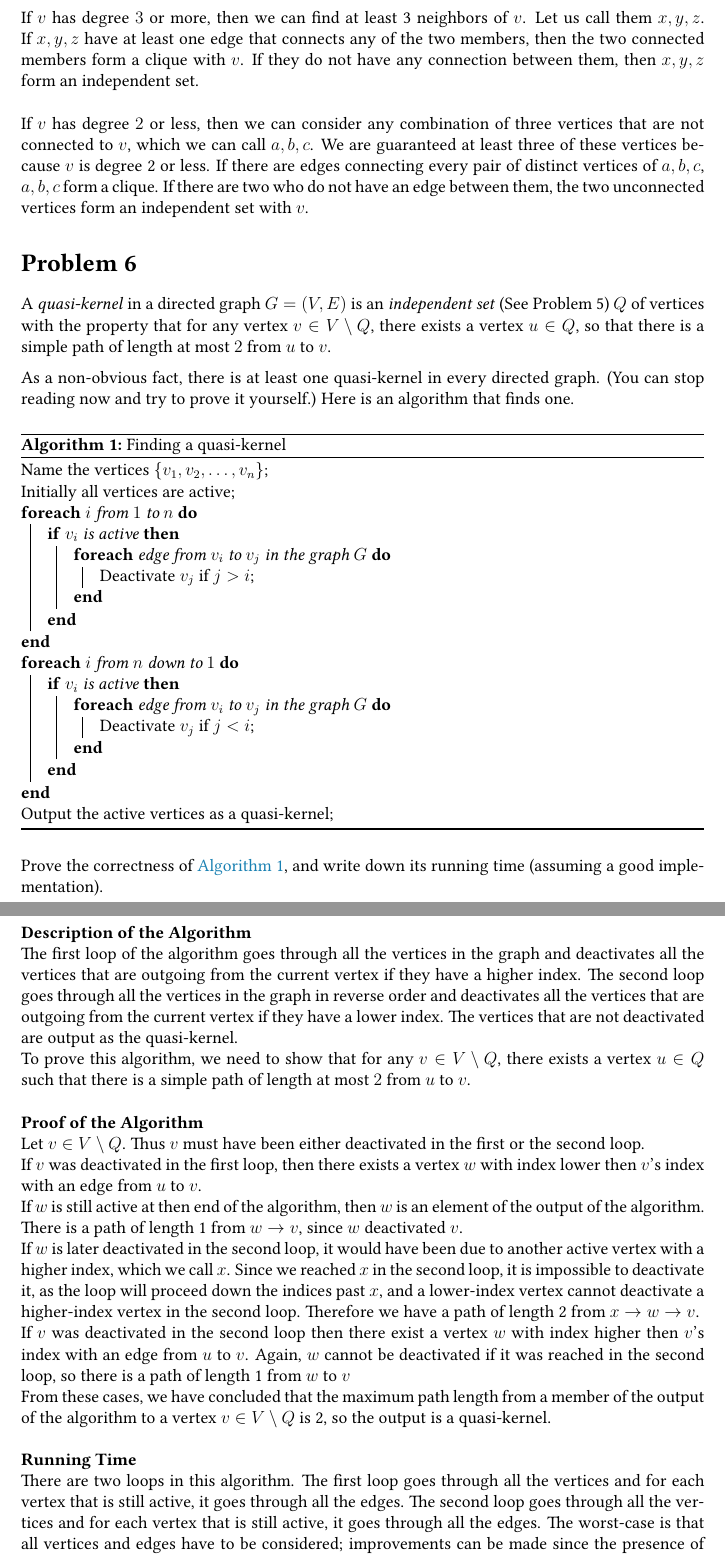
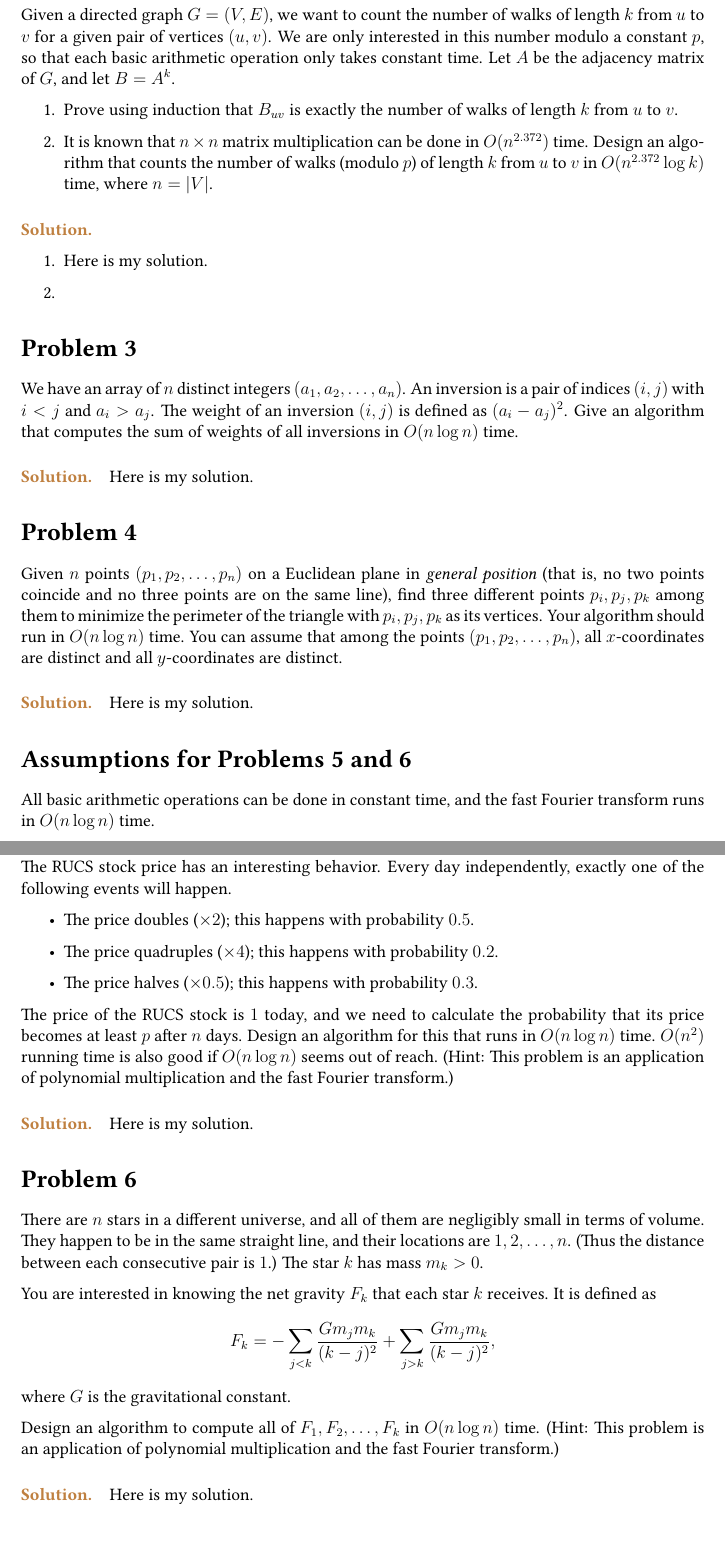
Before and after one commit to lenalenalii/344-Algos-S25, a LaTeX document (main.tex, which reads hw2.tex): two parts of pages 5 and 6 of 6 before the commit and two parts of pages 2 and 3 of 3 after it, joined at a grey line, cut at the place of the change. Compiled offline with pdfLaTeX.

Commit message:
hw2 first commit

```diff
--- /dev/null
+++ b/hw2.tex
@@ -0,0 +27,54 @@
+Given a directed graph $G = (V, E)$, we want to count the number of walks of length $k$ from $u$ to $v$ for a given pair of vertices $(u, v)$. We are only interested in this number modulo a constant $p$, so that each basic arithmetic operation only takes constant time. Let $A$ be the adjacency matrix of $G$, and let $B = A^k$.
+\begin{enumerate}
+    \item Prove using induction that $B_{uv}$ is exactly the number of walks of length $k$ from $u$ to $v$.
+    \item It is known that $n \times n$ matrix multiplication can be done in $O(n^{2.372})$ time. Design an algorithm that counts the number of walks (modulo $p$) of length $k$ from $u$ to $v$ in $O(n^{2.372} \log k)$ time, where $n = |V|$.
+\end{enumerate}
+
+\paragraph{\textcolor{brown}{Solution.}}
+\begin{enumerate}
+    \item Here is my solution.
+    \item
+\end{enumerate}
+
+
+\section*{Problem 3}
+We have an array of $n$ distinct integers $(a_1, a_2, \ldots, a_n)$. An inversion is a pair of indices $(i, j)$ with $i < j$ and $a_i > a_j$. The weight of an inversion $(i, j)$ is defined as $(a_i - a_j)^2$. Give an algorithm that computes the sum of weights of all inversions in $O(n \log n)$ time.
+
+\paragraph{\textcolor{brown}{Solution.}}
+Here is my solution.
+
+\section*{Problem 4}
+Given $n$ points $(p_1, p_2, \ldots, p_n)$ on a Euclidean plane in \emph{general position} (that is, no two points coincide and no three points are on the same line), find three different points $p_i, p_j, p_k$ among them to minimize the perimeter of the triangle with $p_i, p_j, p_k$ as its vertices. Your algorithm should run in $O(n \log n)$ time. You can assume that among the points $(p_1, p_2, \ldots, p_n)$, all $x$-coordinates are distinct and all $y$-coordinates are distinct.
+
+\paragraph{\textcolor{brown}{Solution.}}
+Here is my solution.
+
+\section*{Assumptions for Problems 5 and 6}
+All basic arithmetic operations can be done in constant time, and the fast Fourier transform runs in $O(n \log n)$ time.
+
+\section*{Problem 5}
+The RUCS stock price has an interesting behavior. Every day independently, exactly one of the following events will happen.
+\begin{itemize}
+    \item The price doubles ($\times 2$); this happens with probability $0.5$.
+    \item The price quadruples ($\times 4$); this happens with probability $0.2$.
+    \item The price halves ($\times 0.5$); this happens with probability $0.3$.
+\end{itemize}
+
+The price of the RUCS stock is $1$ today, and we need to calculate the probability that its price becomes at least $p$ after $n$ days. Design an algorithm for this that runs in $O(n \log n)$ time. $O(n^2)$ running time is also good if $O(n \log n)$ seems out of reach. (Hint: This problem is an application of polynomial multiplication and the fast Fourier transform.)
+
+\paragraph{\textcolor{brown}{Solution.}}
+Here is my solution.
+
+\section*{Problem 6}
+There are $n$ stars in a different universe, and all of them are negligibly small in terms of volume. They happen to be in the same straight line, and their locations are $1, 2, \ldots, n$. (Thus the distance between each consecutive pair is $1$.) The star $k$ has mass $m_k > 0$.
+
+You are interested in knowing the net gravity $F_k$ that each star $k$ receives. It is defined as
+\[
+F_k = -\sum_{j < k} \frac{G m_j m_k}{(k - j)^2} + \sum_{j > k} \frac{G m_j m_k}{(k - j)^2},
+\]
+where $G$ is the gravitational constant.
+
+Design an algorithm to compute all of $F_1, F_2, \ldots, F_k$ in $O(n \log n)$ time. (Hint: This problem is an application of polynomial multiplication and the fast Fourier transform.)
+
+\paragraph{\textcolor{brown}{Solution.}}
+Here is my solution.
--- a/main.tex
+++ b/main.tex
@@ -30,6 +30,6 @@
 
 \maketitle
 
-\input{hw1}
+\input{hw2}
 
 \end{document}
```
Also changed, not shown: main.pdf (deleted), hw2.tex (26 more changed lines), 5 other files.
